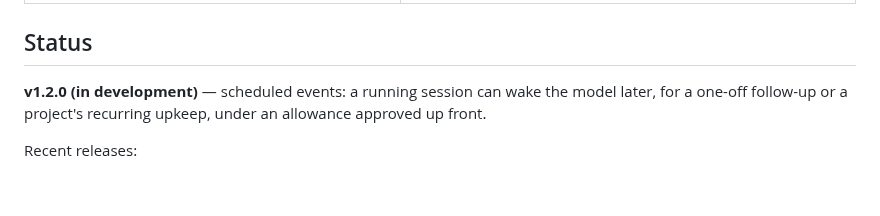
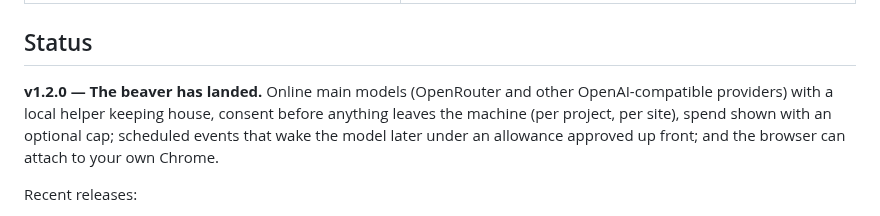
Before and after one commit to BE-AI-Research/be-code-redux, a Markdown page: README.md, the part around the change. Rendered like a GitHub page; blank space fills up the shorter version.

Commit message:
release: v1.2.0 — The beaver has landed
Co-Authored-By: Claude Opus 5.5 (1M context) <noreply@anthropic.com>
Claude-Session: https://claude.ai/code/session_01Uc1f94U5xUbhx6HZbbrrP9

```diff
--- a/README.md
+++ b/README.md
@@ -1393,8 +1393,10 @@ and the workspace toolchain, which is usually the fastest way to find out why a
 
 ## Status
 
-**v1.2.0 (in development)** — scheduled events: a running session can wake the model later, for
-a one-off follow-up or a project's recurring upkeep, under an allowance approved up front.
+**v1.2.0 — The beaver has landed.** Online main models (OpenRouter and other OpenAI-compatible
+providers) with a local helper keeping house, consent before anything leaves the machine (per
+project, per site), spend shown with an optional cap; scheduled events that wake the model later
+under an allowance approved up front; and the browser can attach to your own Chrome.
 
 Recent releases:
 
```
Also changed, not shown: CHANGELOG.md (+1 -1 lines).
